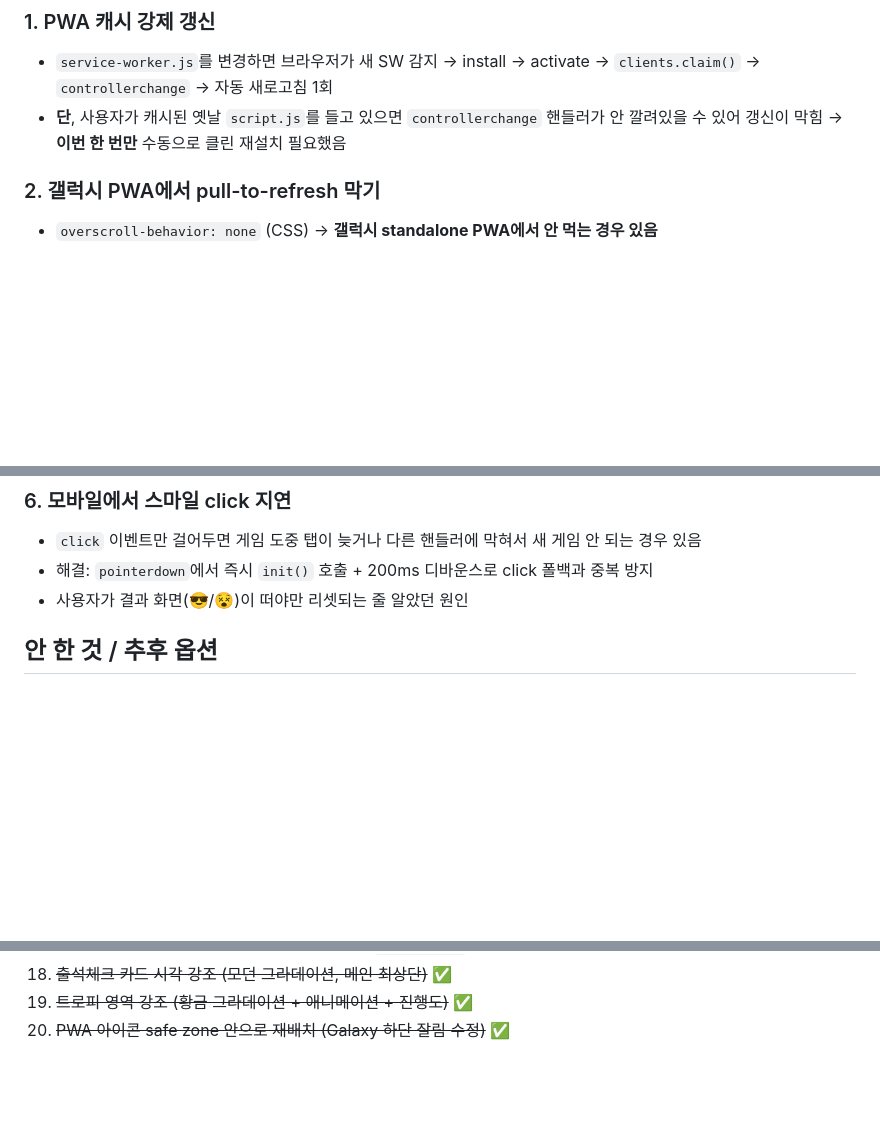
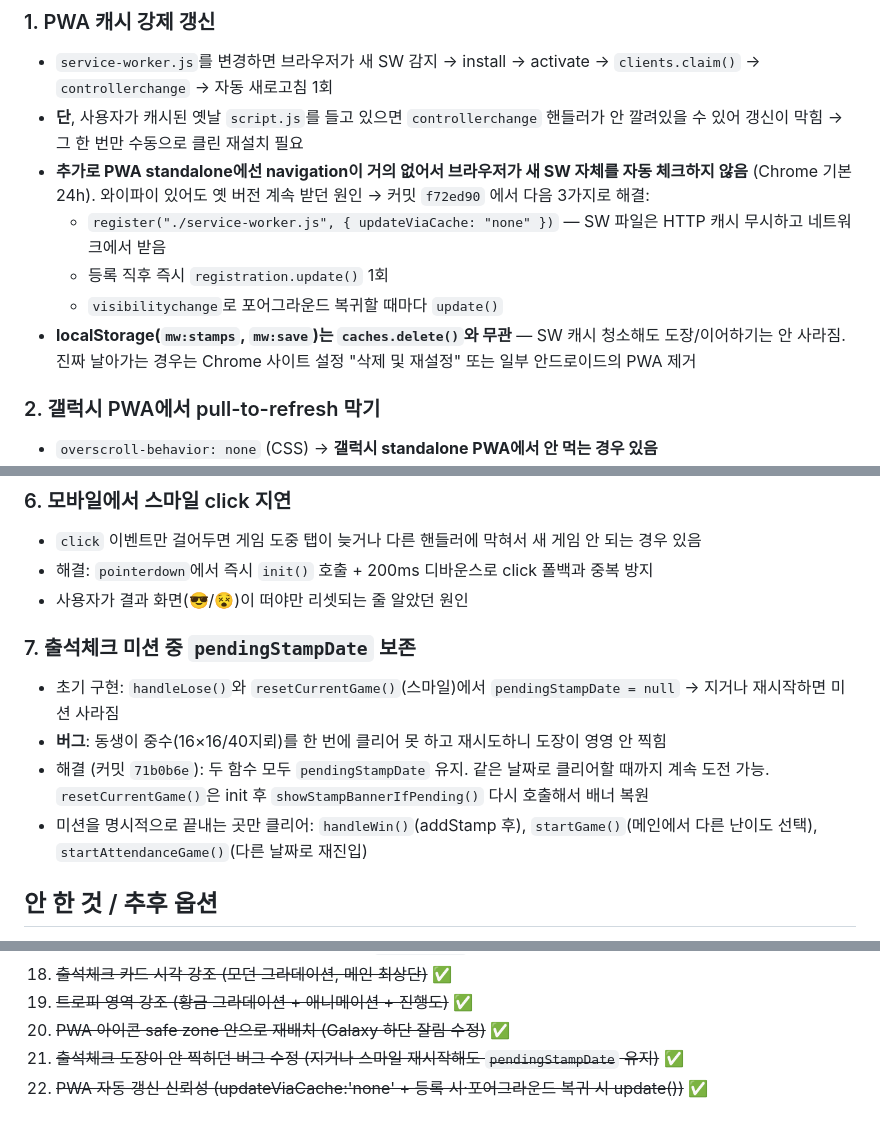
Before and after one commit to whoawoo/minesweeper, a Markdown page: NOTES.md, 3 parts joined by grey strips. Rendered like a GitHub page; blank space fills up the shorter version.

Commit message:
NOTES.md: 출석체크 도장 버그 + PWA 자동 갱신 함정 기록
Co-Authored-By: Claude Opus 4.7 (1M context) <noreply@anthropic.com>

```diff
--- a/NOTES.md
+++ b/NOTES.md
@@ -96,7 +96,12 @@ rsvg-convert -w 512 -h 512 icon.svg -o icon-512.png
 
 ### 1. PWA 캐시 강제 갱신
 - `service-worker.js`를 변경하면 브라우저가 새 SW 감지 → install → activate → `clients.claim()` → `controllerchange` → 자동 새로고침 1회
-- **단**, 사용자가 캐시된 옛날 `script.js`를 들고 있으면 `controllerchange` 핸들러가 안 깔려있을 수 있어 갱신이 막힘 → **이번 한 번만** 수동으로 클린 재설치 필요했음
+- **단**, 사용자가 캐시된 옛날 `script.js`를 들고 있으면 `controllerchange` 핸들러가 안 깔려있을 수 있어 갱신이 막힘 → 그 한 번만 수동으로 클린 재설치 필요
+- **추가로 PWA standalone에선 navigation이 거의 없어서 브라우저가 새 SW 자체를 자동 체크하지 않음** (Chrome 기본 24h). 와이파이 있어도 옛 버전 계속 받던 원인 → 커밋 `f72ed90` 에서 다음 3가지로 해결:
+  - `register("./service-worker.js", { updateViaCache: "none" })` — SW 파일은 HTTP 캐시 무시하고 네트워크에서 받음
+  - 등록 직후 즉시 `registration.update()` 1회
+  - `visibilitychange`로 포어그라운드 복귀할 때마다 `update()`
+- **localStorage(`mw:stamps`, `mw:save`)는 `caches.delete()`와 무관** — SW 캐시 청소해도 도장/이어하기는 안 사라짐. 진짜 날아가는 경우는 Chrome 사이트 설정 "삭제 및 재설정" 또는 일부 안드로이드의 PWA 제거
 
 ### 2. 갤럭시 PWA에서 pull-to-refresh 막기
 - `overscroll-behavior: none` (CSS) → **갤럭시 standalone PWA에서 안 먹는 경우 있음**
@@ -126,6 +131,12 @@ rsvg-convert -w 512 -h 512 icon.svg -o icon-512.png
 - `click` 이벤트만 걸어두면 게임 도중 탭이 늦거나 다른 핸들러에 막혀서 새 게임 안 되는 경우 있음
 - 해결: `pointerdown`에서 즉시 `init()` 호출 + 200ms 디바운스로 click 폴백과 중복 방지
 - 사용자가 결과 화면(😎/😵)이 떠야만 리셋되는 줄 알았던 원인
+
+### 7. 출석체크 미션 중 `pendingStampDate` 보존
+- 초기 구현: `handleLose()`와 `resetCurrentGame()`(스마일)에서 `pendingStampDate = null` → 지거나 재시작하면 미션 사라짐
+- **버그**: 동생이 중수(16×16/40지뢰)를 한 번에 클리어 못 하고 재시도하니 도장이 영영 안 찍힘
+- 해결 (커밋 `71b0b6e`): 두 함수 모두 `pendingStampDate` 유지. 같은 날짜로 클리어할 때까지 계속 도전 가능. `resetCurrentGame()`은 init 후 `showStampBannerIfPending()` 다시 호출해서 배너 복원
+- 미션을 명시적으로 끝내는 곳만 클리어: `handleWin()`(addStamp 후), `startGame()`(메인에서 다른 난이도 선택), `startAttendanceGame()`(다른 날짜로 재진입)
 
 ## 안 한 것 / 추후 옵션
 
@@ -174,3 +185,5 @@ rsvg-convert -w 512 -h 512 icon.svg -o icon-512.png
 18. ~~출석체크 카드 시각 강조 (모던 그라데이션, 메인 최상단)~~ ✅
 19. ~~트로피 영역 강조 (황금 그라데이션 + 애니메이션 + 진행도)~~ ✅
 20. ~~PWA 아이콘 safe zone 안으로 재배치 (Galaxy 하단 잘림 수정)~~ ✅
+21. ~~출석체크 도장이 안 찍히던 버그 수정 (지거나 스마일 재시작해도 `pendingStampDate` 유지)~~ ✅
+22. ~~PWA 자동 갱신 신뢰성 (updateViaCache:'none' + 등록 시·포어그라운드 복귀 시 update())~~ ✅
```
